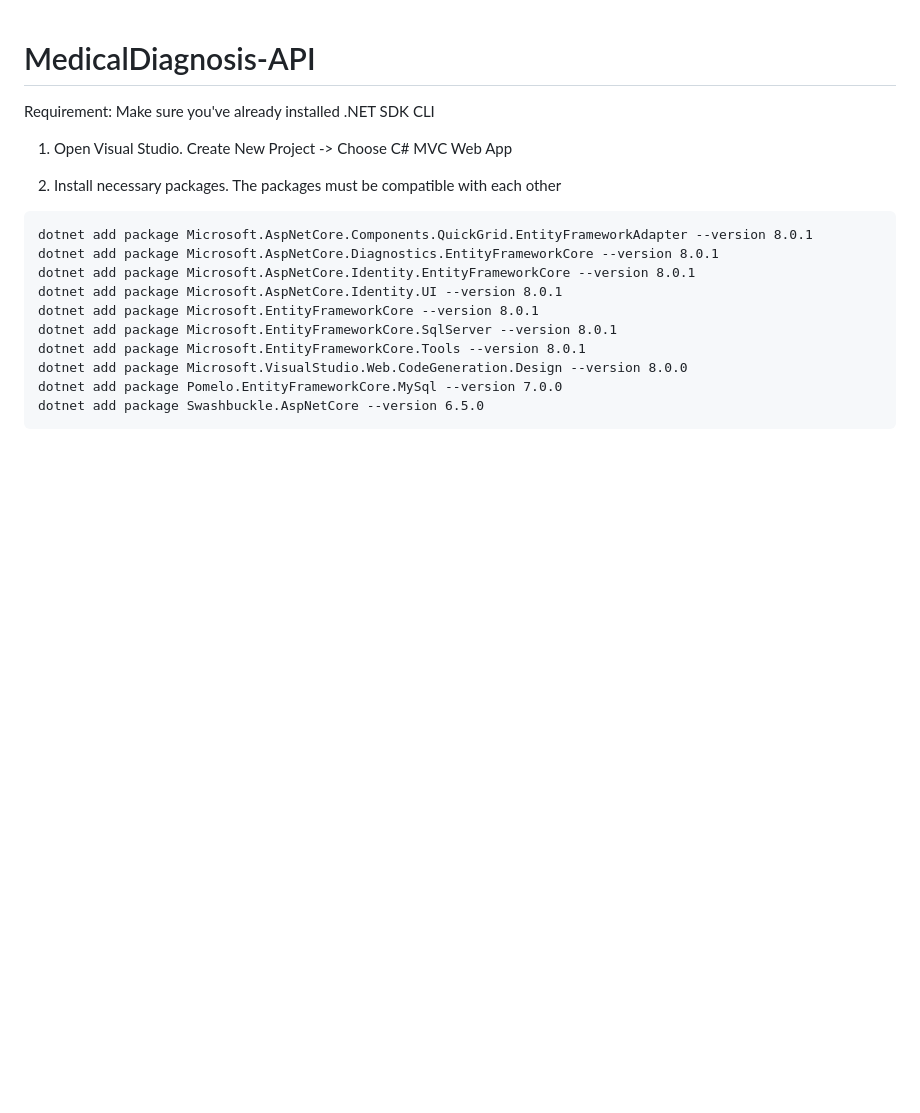
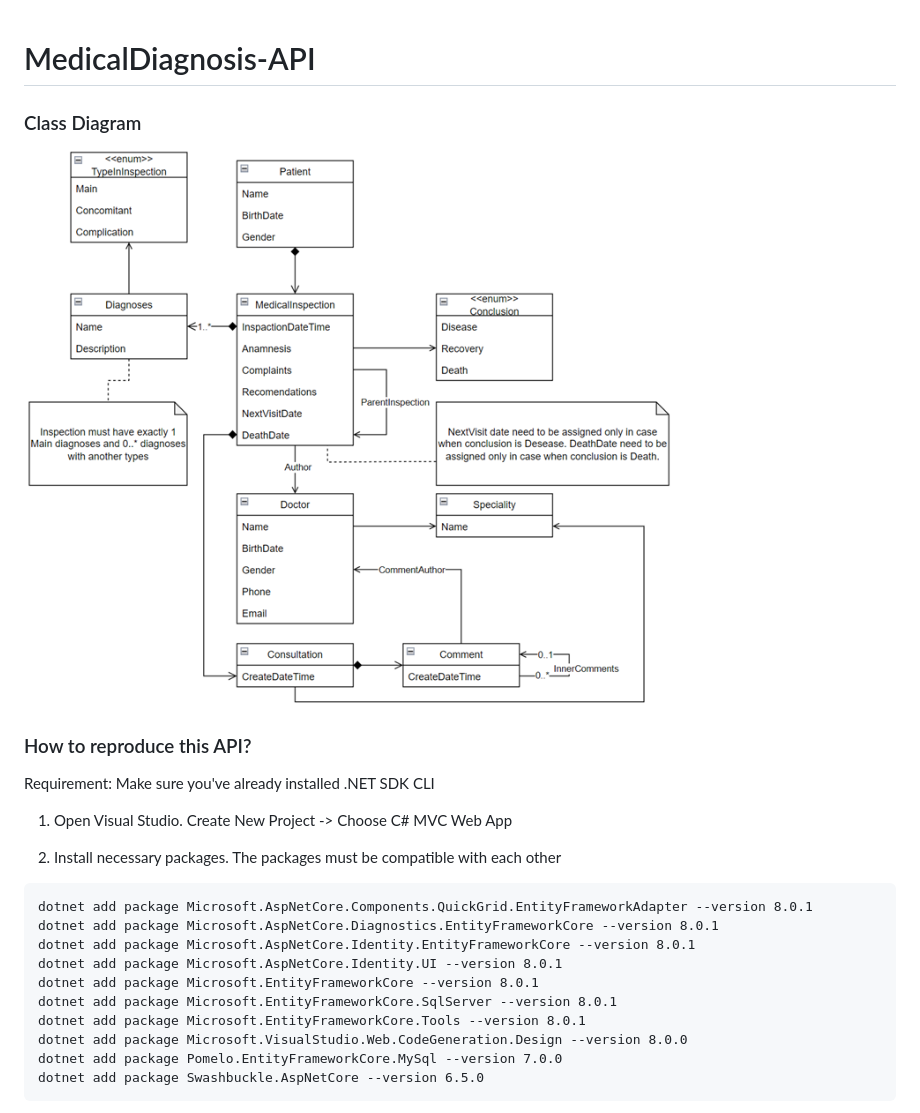
Before and after one commit to nikenhpsr/MedicalDiagnosis-API, a Markdown page: README.md, the part around the change. Rendered like a GitHub page; pictures changed too: class-diagram.png (added); blank space fills up the shorter version.

Commit message:
docs: add class diagram

```diff
--- a/README.md
+++ b/README.md
@@ -1,4 +1,10 @@
 # MedicalDiagnosis-API
+
+### Class Diagram
+
+![class-diagram](./class-diagram.png)
+
+### How to reproduce this API?
 
 Requirement: Make sure you've already installed .NET SDK CLI
 
```
Also changed, not shown: 9 other files.
